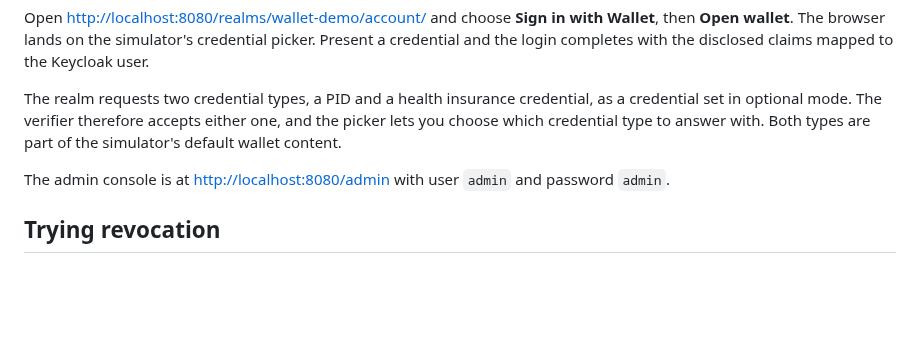
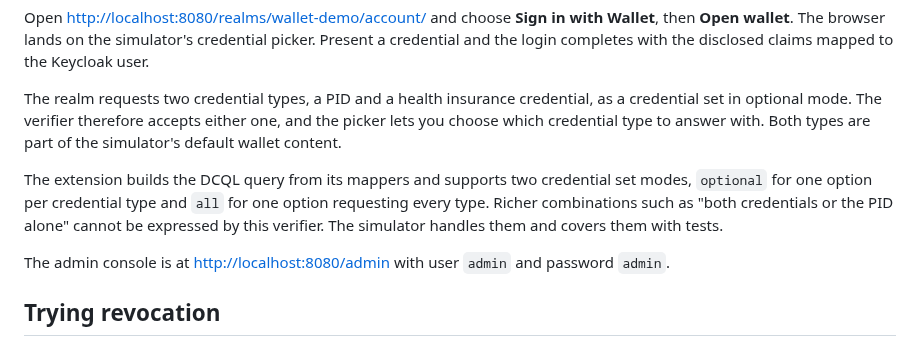
Before and after one commit to ba-itsys/eudi-wallet-simulator, a Markdown page: examples/keycloak/README.md, the part around the change. Drawn GitHub-style; blank space fills up the shorter version.

```diff
--- a/examples/keycloak/README.md
+++ b/examples/keycloak/README.md
@@ -37,6 +37,11 @@ set in optional mode. The verifier therefore accepts either one, and the picker
 which credential type to answer with. Both types are part of the simulator's default wallet
 content.
 
+The extension builds the DCQL query from its mappers and supports two credential set modes,
+`optional` for one option per credential type and `all` for one option requesting every type.
+Richer combinations such as "both credentials or the PID alone" cannot be expressed by this
+verifier. The simulator handles them and covers them with tests.
+
 The admin console is at <http://localhost:8080/admin> with user `admin` and password `admin`.
 
 ## Trying revocation
```
Also changed, not shown: README.md (+21 -9 lines), docs/wallet-picker.png, 6 other files.
